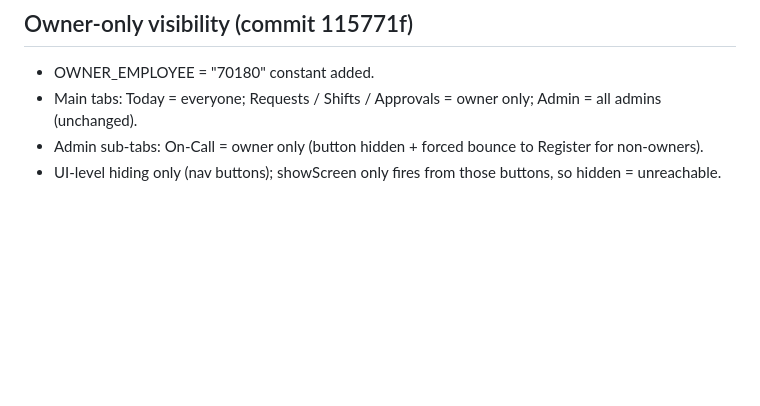
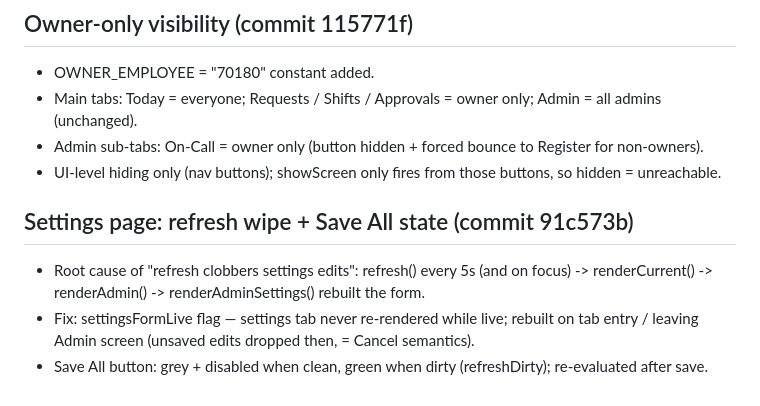
Before and after one commit to the0caesar/makkah-attendance, a Markdown page: memory/sessions/2026-10-22-protection-portal-add-16-employees-from-excel.md, the part around the change. Drawn GitHub-style; blank space fills up the shorter version.

Commit message:
log: settings refresh fix + save state

```diff
--- a/memory/sessions/2026-10-22-protection-portal-add-16-employees-from-excel.md
+++ b/memory/sessions/2026-10-22-protection-portal-add-16-employees-from-excel.md
@@ -94,3 +94,11 @@ dv_insert_employees.py, dv_verify_42.py, current_roster.json, missing_employees.
 - Main tabs: Today = everyone; Requests / Shifts / Approvals = owner only; Admin = all admins (unchanged).
 - Admin sub-tabs: On-Call = owner only (button hidden + forced bounce to Register for non-owners).
 - UI-level hiding only (nav buttons); showScreen only fires from those buttons, so hidden = unreachable.
+
+## Settings page: refresh wipe + Save All state (commit 91c573b)
+- Root cause of "refresh clobbers settings edits": refresh() every 5s (and on focus)
+  -> renderCurrent() -> renderAdmin() -> renderAdminSettings() rebuilt the form.
+- Fix: settingsFormLive flag — settings tab never re-rendered while live; rebuilt on
+  tab entry / leaving Admin screen (unsaved edits dropped then, = Cancel semantics).
+- Save All button: grey + disabled when clean, green when dirty (refreshDirty);
+  re-evaluated after save.
```
